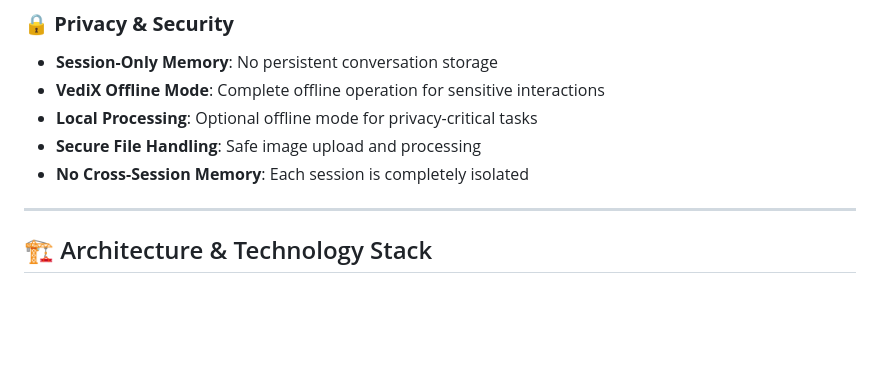
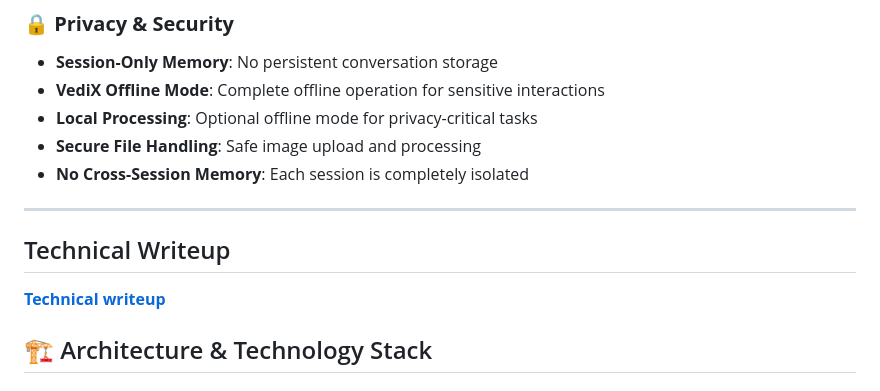
Before and after one commit to yugalgamer/vedXLite, a Markdown page: README.md, the part around the change. GitHub-like rendering; blank space fills up the shorter version.

Commit message:
Your commit message

```diff
--- a/README.md
+++ b/README.md
@@ -58,6 +58,9 @@ VedXlite is a comprehensive AI assistant designed for accessibility, emotional i
 - **No Cross-Session Memory**: Each session is completely isolated
 
 ---
+
+## Technical Writeup
+**[Technical writeup](TECHNICAL_WRITEUP.md)**
 
 ## 🏗️ Architecture & Technology Stack
 
```
Also changed, not shown: TECHNICAL_WRITEUP.md (+2 -0 lines).
